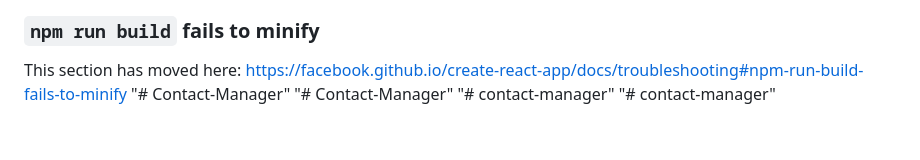
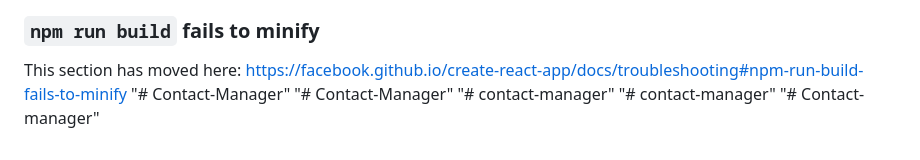
Before and after one commit to iam-pooja/Contact-Manager, a Markdown page: README.md, the part around the change. Drawn GitHub-style.

```diff
--- a/README.md
+++ b/README.md
@@ -72,3 +72,4 @@ This section has moved here: [https://facebook.github.io/create-react-app/docs/t
 "# Contact-Manager"
 "# contact-manager"
 "# contact-manager"
+"# Contact-manager"
```
